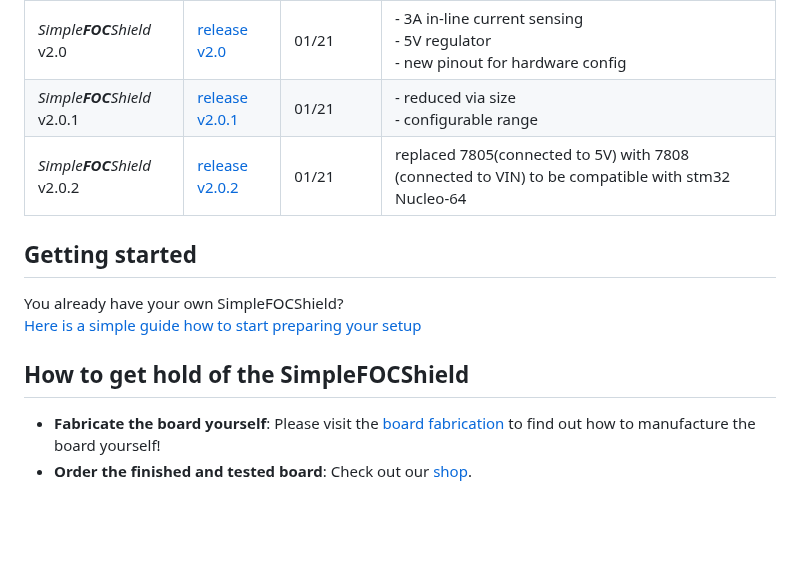
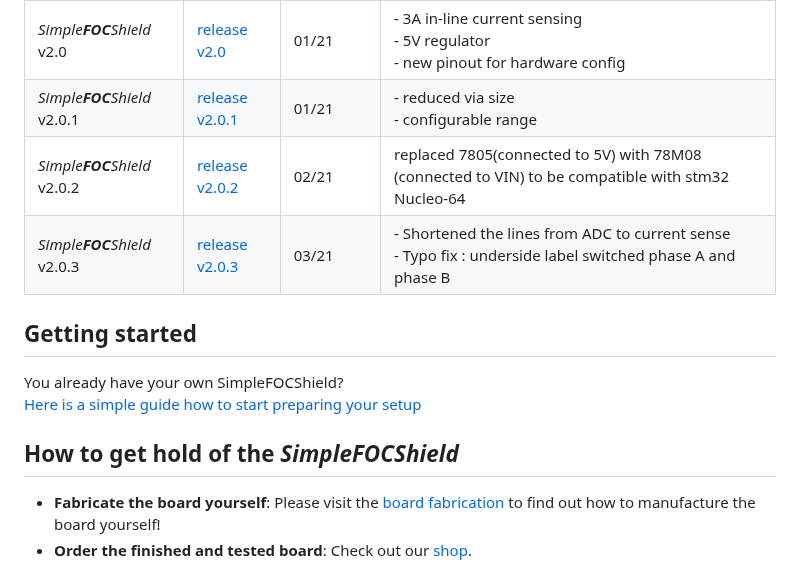
Before and after one commit to simplefoc/Arduino-SimpleFOCShield, a Markdown page: README.md, the part around one of its changes. Rendered like a GitHub page; blank space fills up the shorter version.

```diff
--- a/README.md
+++ b/README.md
@@ -57,17 +52,14 @@ Version  |link | Release date | Comment
 *Simple**FOC**Shield* v1.3.3 |[release v1.3.3](https://github.com/simplefoc/Arduino-SimpleFOCShield/releases/tag/v1.3.3) | 12/20 | adapted L6234 circuit + full Arduino header
 *Simple**FOC**Shield* v2.0 |[release v2.0](https://github.com/simplefoc/Arduino-SimpleFOCShield/releases/tag/v2.0) | 01/21 | - 3A in-line current sensing <br>- 5V regulator <br>- new pinout for hardware config
 *Simple**FOC**Shield* v2.0.1 |[release v2.0.1](https://github.com/simplefoc/Arduino-SimpleFOCShield/releases/tag/v2.0.1) | 01/21 | - reduced via size <br> - configurable range
-*Simple**FOC**Shield* v2.0.2 |[release v2.0.2](https://github.com/simplefoc/Arduino-SimpleFOCShield/releases) | 01/21 | replaced 7805(connected to 5V) with 7808 (connected to VIN) to be compatible with stm32 Nucleo-64
-
-
-
+*Simple**FOC**Shield* v2.0.2 |[release v2.0.2](https://github.com/simplefoc/Arduino-SimpleFOCShield/releases/tag/v2.0.2) | 02/21 | replaced 7805(connected to 5V) with 78M08 (connected to VIN) to be compatible with stm32 Nucleo-64
+*Simple**FOC**Shield* v2.0.3 |[release v2.0.3](https://github.com/simplefoc/Arduino-SimpleFOCShield/releases/tag/v2.0.3) | 03/21 | - Shortened the lines from ADC to current sense <br> - Typo fix : underside label switched phase A and phase B
 
 ## Getting started
 You already have your own <span class="simple">Simple<span class="foc">FOC</span>Shield</span>? <br>
 [Here is a simple guide how to start preparing your setup](https://docs.simplefoc.com/arduino_simplefoc_shield_getting_started)
 
 
-
-## How to get hold of the <span class="simple">Simple<span class="foc">FOC</span>Shield</span>
+## How to get hold of the *<span class="simple">Simple<span class="foc">FOC</span>Shield</span>*
 - **Fabricate the board yourself**:  Please visit the [board fabrication](https://docs.simplefoc.com/arduino_simplefoc_shield_fabrication) to find out how to manufacture the board yourself!<br>
 - **Order the finished and tested board**:  Check out our [shop](https://simplefoc.com/simplefoc_shield_product).
```
Also changed, not shown: other parts of README.md (+11 -16 lines), images/bottom.png, images/fabrication_youtube_thumbnail.png (added), images/top.png, 16 other files.
